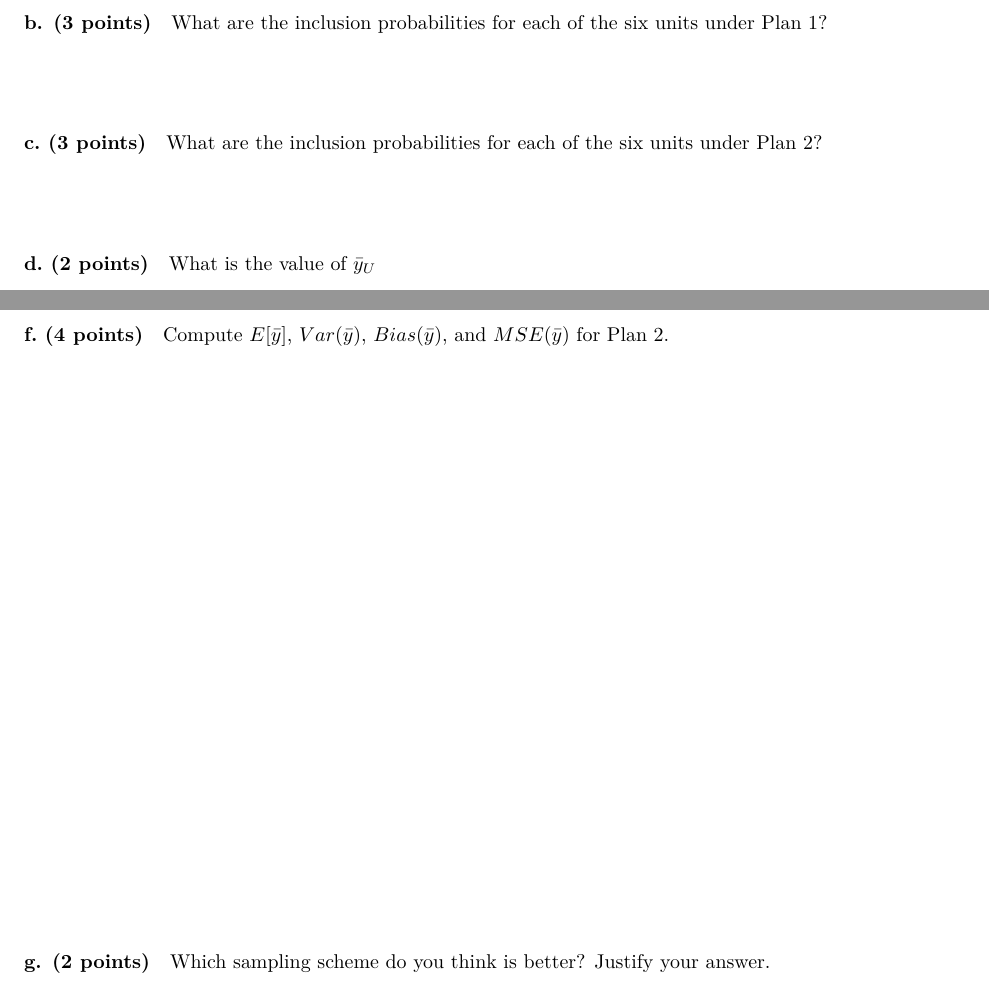
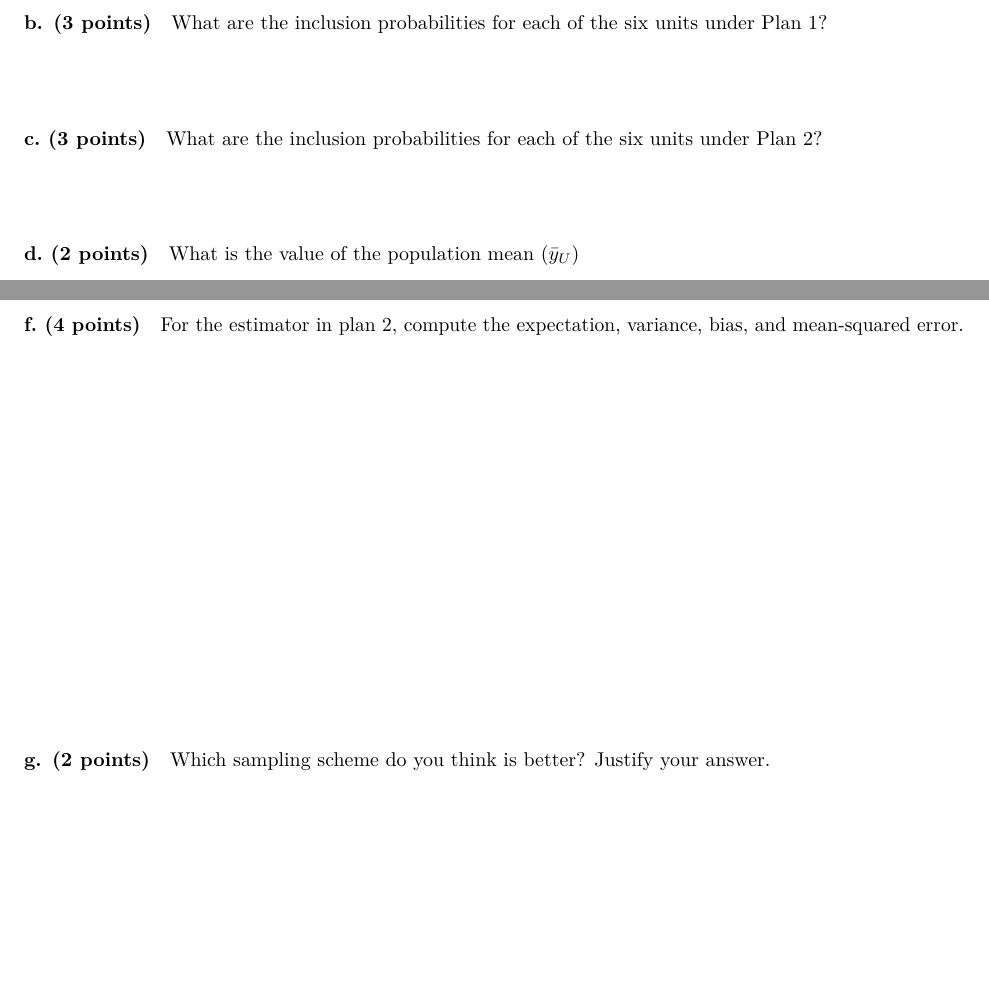
Before and after one commit to stat446/HW2, an R Markdown document (HW2_446.Rmd): two parts of pages 1 and 2 of 2, joined at a grey line, cut so that both start at the same text, the shorter picture padded with empty space. Rendered offline with R 4.5, knitr and Pandoc, then LaTeX, with nearby package versions.

Commit message:
Add files via upload
updated markdown file

```diff
--- a/HW2_446.Rmd
+++ b/HW2_446.Rmd
@@ -67,7 +67,7 @@ What are the inclusion probabilities for each of the six units under Plan 2?
 \vfill
 
 #### d. (2 points)
-What is the value of $\bar{y}_U$
+What is the value of the population mean ($\bar{y}_U$)
 \vfill
 
 #### e. (4 points)
@@ -76,8 +76,7 @@ Compute $E[\bar{y}]$, $Var(\bar{y})$, $Bias(\bar{y})$, and $MSE(\bar{y})$ for Pl
 \newpage
 
 #### f. (4 points)
-Compute $E[\bar{y}]$, $Var(\bar{y})$, $Bias(\bar{y})$, and $MSE(\bar{y})$ for Plan 2.
-\vfill \vfill
+For the estimator in plan 2, compute the expectation, variance, bias, and mean-squared error.\vfill
 
 #### g. (2 points)
 Which sampling scheme do you think is better? Justify your answer.
```
Also changed, not shown: HW2_446.Rmd (2 more changed lines).
